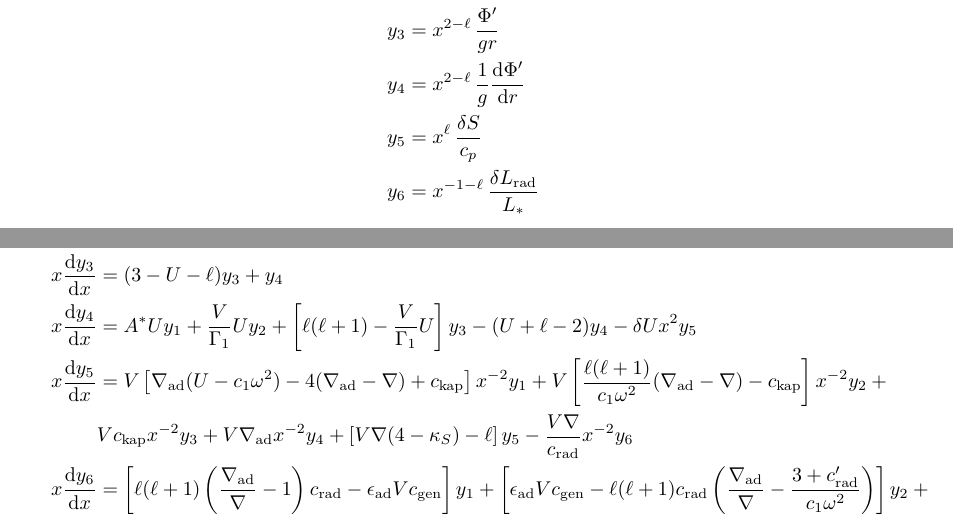
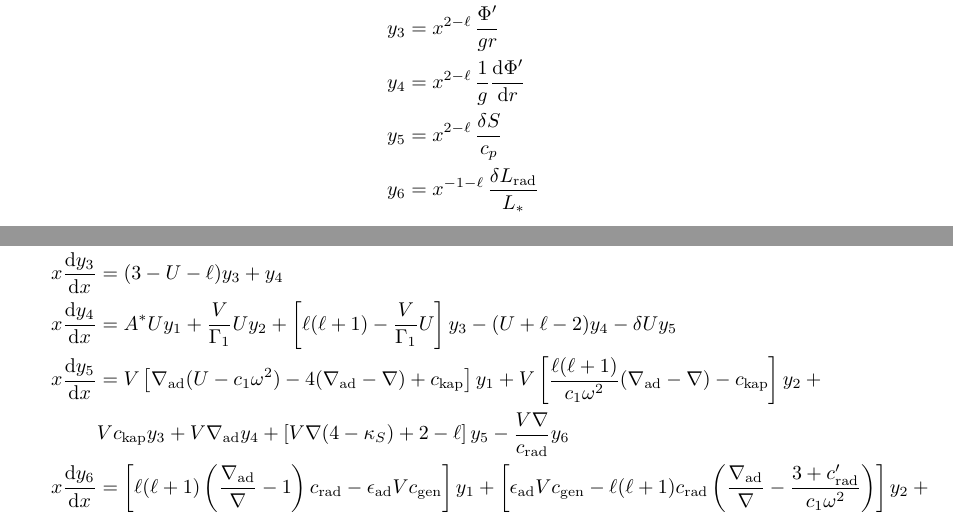
Before and after one commit to rhdtownsend/gyre, a LaTeX document (doc/equations.tex): two parts of page 1 of 3, joined at a grey line, cut so that both start at the same text. Compiled offline with pdfLaTeX.

Commit message:
Updated to reflect changes to y_5 definition

```diff
--- a/doc/equations.tex
+++ b/doc/equations.tex
@@ -57,7 +57,7 @@
 y_{2} &= x^{2-\ell}\, \frac{1}{gr} \left( \frac{p'}{\rho} + \Phi' \right)\\
 y_{3} &= x^{2-\ell}\, \frac{\Phi'}{gr}\\
 y_{4} &= x^{2-\ell}\, \frac{1}{g} \frac{\diff \Phi'}{\diff r}\\
-y_{5} &= x^{\ell}\, \frac{\delta S}{c_{p}}\\
+y_{5} &= x^{2-\ell}\, \frac{\delta S}{c_{p}}\\
 y_{6} &= x^{-1-\ell}\, \frac{\delta \Lrad}{\Lstar}
 \end{align*}
 
@@ -97,12 +97,12 @@
 \left(\Vg - 1 - \ell \right) y_{1} +
 \left(\frac{\ell(\ell+1)}{c_{1} \omega^{2}} - \Vg \right) y_{2} +
 \Vg y_{3} +
-\delta x^{2} y_{5} \\
+\delta y_{5} \\
 x \frac{\diff y_{2}}{\diff x} &=
 (c_{1} \omega^{2} - \As ) y_{1} +
 (3 - U + \As - \ell) y_{2} -
 \As y_{3} +
-\delta x^{2} y_{5} \\
+\delta y_{5} \\
 x \frac{\diff y_{3}}{\diff x} &=
 (3 - U - \ell) y_{3} +
 y_{4} \\
@@ -111,21 +111,21 @@
 \Vg U y_{2} +
 \left[ \ell(\ell+1) - \Vg U \right] y_{3} -
 (U + \ell - 2) y_{4}
-- \delta U x^{2} y_{5} \\
+- \delta U y_{5} \\
 x \frac{\diff y_{5}}{\diff x} &=
-V \left[ \nabad (U - c_{1}\omega^{2}) - 4 (\nabad - \nabla) + \ckap \right] x^{-2} y_{1} +
-V \left[ \frac{\ell(\ell+1)}{c_{1} \omega^{2}} (\nabad - \nabla) - \ckap \right] x^{-2} y_{2} + \mbox{} \\
+V \left[ \nabad (U - c_{1}\omega^{2}) - 4 (\nabad - \nabla) + \ckap \right] y_{1} +
+V \left[ \frac{\ell(\ell+1)}{c_{1} \omega^{2}} (\nabad - \nabla) - \ckap \right] y_{2} + \mbox{} \\
 &
-V \ckap x^{-2} y_{3} +
-V \nabad x^{-2} y_{4} +
-\left[ V \nabla (4 - \kapS) - \ell \right] y_{5} -
-\frac{V \nabla}{\crad} x^{-2} y_{6} \\
+V \ckap y_{3} +
+V \nabad y_{4} +
+\left[ V \nabla (4 - \kapS) + 2 - \ell \right] y_{5} -
+\frac{V \nabla}{\crad} y_{6} \\
 x \frac{\diff y_{6}}{\diff x} &=
 \left[ \ell(\ell+1)\left( \frac{\nabad}{\nabla} - 1 \right) \crad - \epsad V \cgen \right] y_{1} +
 \left[ \epsad V \cgen - \ell(\ell+1)\crad \left( \frac{\nabad}{\nabla} - \frac{3 + \crad'}{c_{1}\omega^{2}} \right) \right] y_{2} + \mbox{} \\
 &
 \left[ \ell(\ell+1) \frac{\nabad}{\nabla} \crad - \epsad V \cgen \right] y_{3} +
-\left[ \epsS \cgen - \frac{\ell(\ell+1)\crad}{\nabla V} - \ii \omega \cthm\right] x^{2} y_{5} -
+\left[ \epsS \cgen - \frac{\ell(\ell+1)\crad}{\nabla V} - \ii \omega \cthm\right] y_{5} -
 \left[ 1 + \ell \right] y_{6}
 \end{align*}
 
```
Also changed, not shown: doc/equations.pdf.
